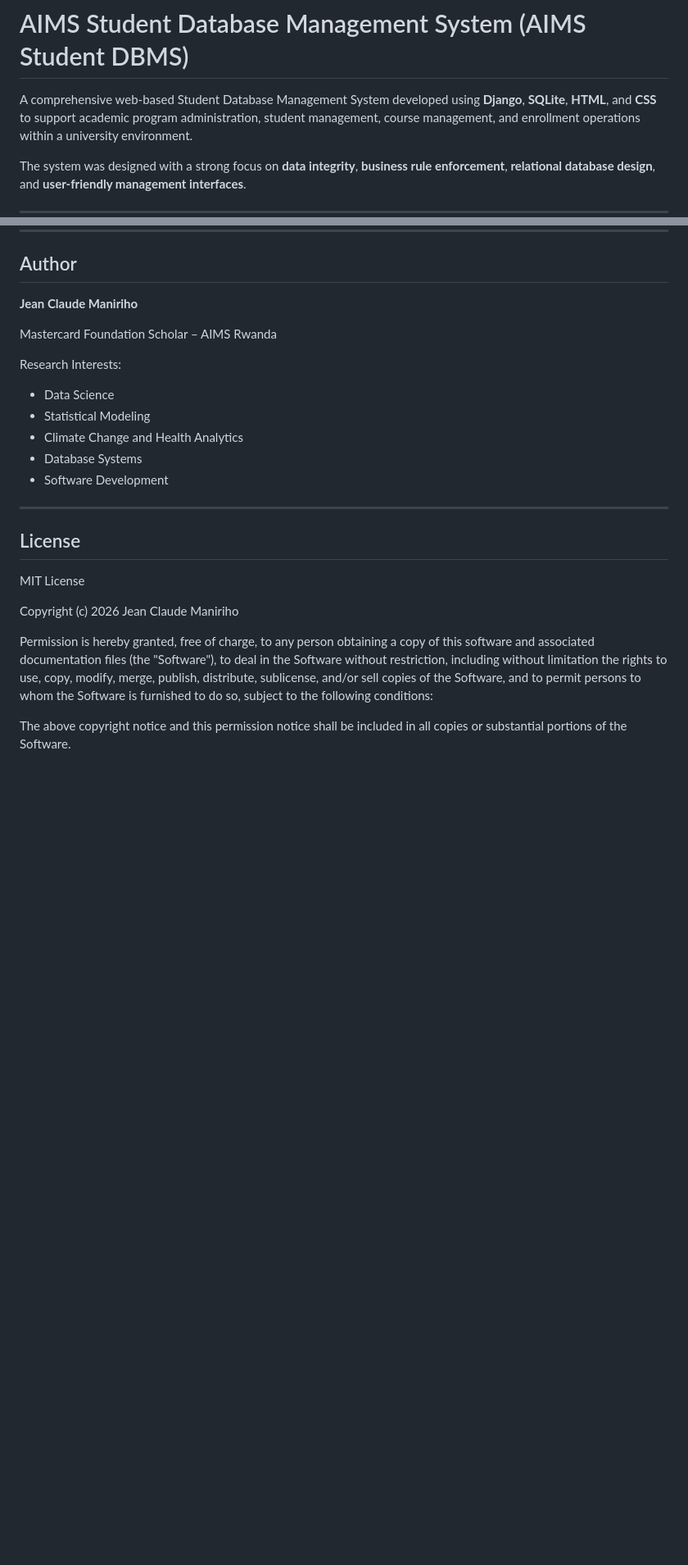
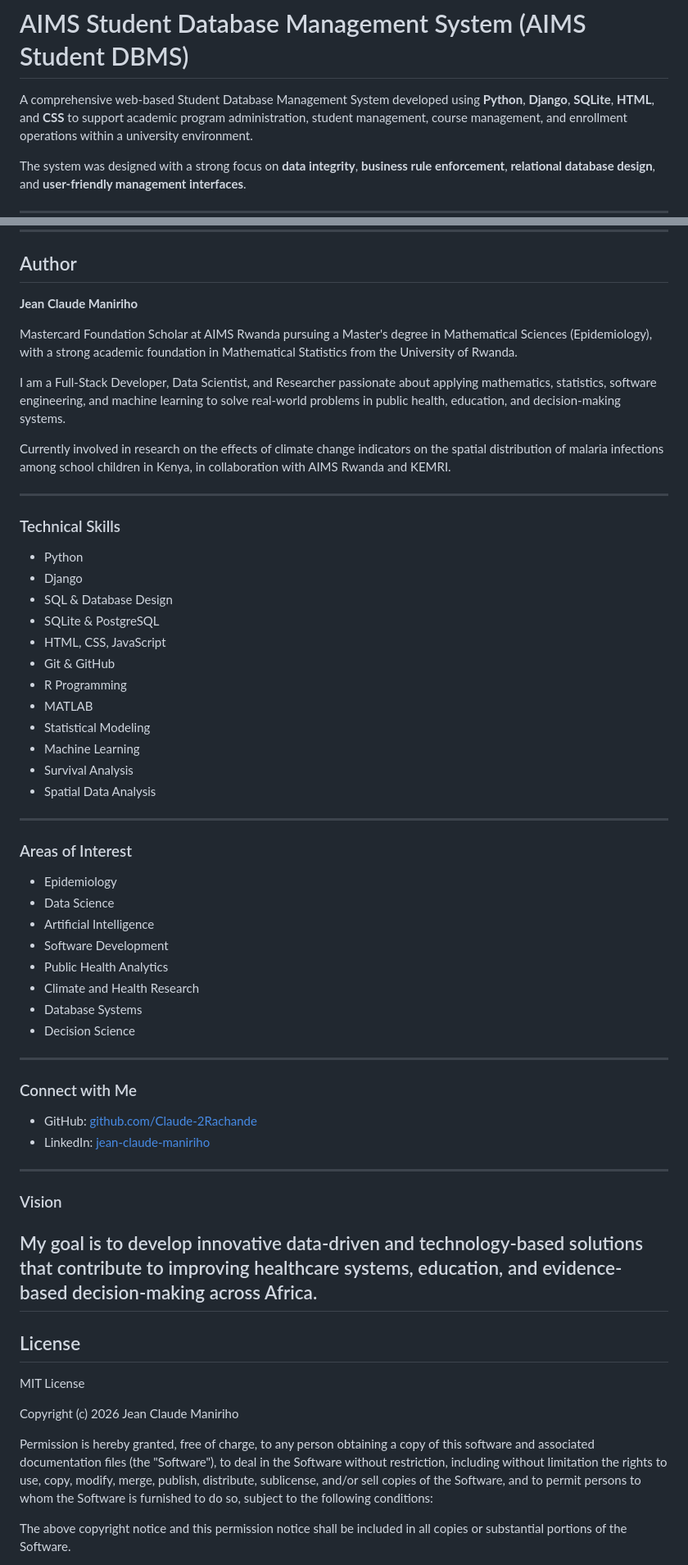
Before and after one commit to Claude-2Rachande/AIMS-Student-DBMS-Web, a Markdown page: README.md, 2 parts joined by grey strips. Shown at 82% size. Drawn GitHub-style; blank space fills up the shorter version.

Commit message:
Update README.md
Python to technology stack

```diff
--- a/README.md
+++ b/README.md
@@ -1,8 +1,8 @@
 # AIMS Student Database Management System (AIMS Student DBMS)
 
 A comprehensive web-based Student Database Management System developed using
-**Django**, **SQLite**, **HTML**, and **CSS** to support academic program
-administration, student management, course management, and enrollment
+**Python**, **Django**, **SQLite**, **HTML**, and **CSS** to support academic
+program administration, student management, course management, and enrollment
 operations within a university environment.
 
 The system was designed with a strong focus on **data integrity**,
@@ -340,16 +340,63 @@ Planned improvements include:
 
 **Jean Claude Maniriho**
 
-Mastercard Foundation Scholar – AIMS Rwanda
+Mastercard Foundation Scholar at AIMS Rwanda pursuing a Master's degree in
+Mathematical Sciences (Epidemiology), with a strong academic foundation in
+Mathematical Statistics from the University of Rwanda.
 
-Research Interests:
+I am a Full-Stack Developer, Data Scientist, and Researcher passionate about
+applying mathematics, statistics, software engineering, and machine learning
+to solve real-world problems in public health, education, and
+decision-making systems.
 
+Currently involved in research on the effects of climate change indicators
+on the spatial distribution of malaria infections among school children in
+Kenya, in collaboration with AIMS Rwanda and KEMRI.
+
+---
+
+### Technical Skills
+
+- Python
+- Django
+- SQL & Database Design
+- SQLite & PostgreSQL
+- HTML, CSS, JavaScript
+- Git & GitHub
+- R Programming
+- MATLAB
+- Statistical Modeling
+- Machine Learning
+- Survival Analysis
+- Spatial Data Analysis
+
+---
+
+### Areas of Interest
+
+- Epidemiology
 - Data Science
-- Statistical Modeling
-- Climate Change and Health Analytics
+- Artificial Intelligence
+- Software Development
+- Public Health Analytics
+- Climate and Health Research
 - Database Systems
-- Software Development
+- Decision Science
 
+---
+
+### Connect with Me
+
+- GitHub: [github.com/Claude-2Rachande](https://github.com/Claude-2Rachande)
+- LinkedIn: [jean-claude-maniriho](https://www.linkedin.com/in/jean-claude-maniriho-3a308929b)
+
+---
+
+### Vision
+
+My goal is to develop innovative data-driven and technology-based solutions
+that contribute to improving healthcare systems, education, and
+evidence-based decision-making across Africa.
 ---
 
 ## License
```
